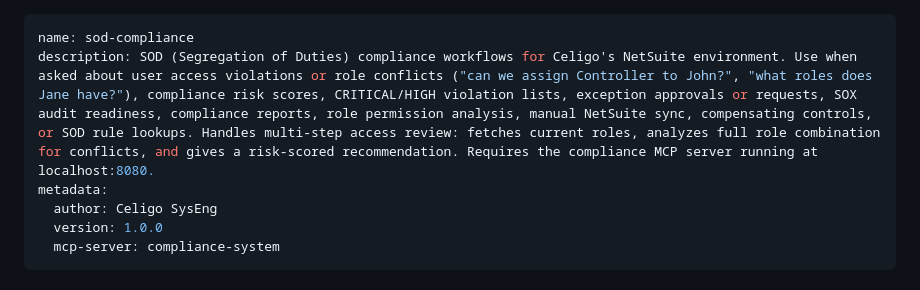
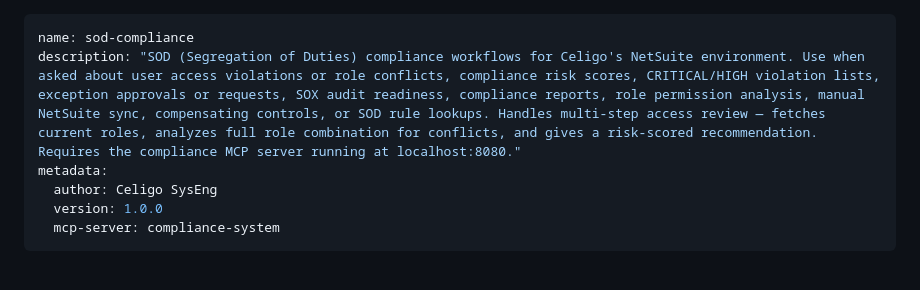
Before and after one commit to prsaha/compliance-agent, a Markdown page: skills/sod-compliance/SKILL.md, the part around the change. Drawn GitHub-style.

Commit message:
Fix YAML parse error in sod-compliance description (colon in unquoted string)
Wrapped description in double quotes and replaced colon-space separator
with em dash to prevent YAML treating it as a key-value mapping.

Co-Authored-By: Claude Sonnet 4.6 <noreply@anthropic.com>

```diff
--- a/skills/sod-compliance/SKILL.md
+++ b/skills/sod-compliance/SKILL.md
@@ -1,6 +1,6 @@
 ---
 name: sod-compliance
-description: SOD (Segregation of Duties) compliance workflows for Celigo's NetSuite environment. Use when asked about user access violations or role conflicts ("can we assign Controller to John?", "what roles does Jane have?"), compliance risk scores, CRITICAL/HIGH violation lists, exception approvals or requests, SOX audit readiness, compliance reports, role permission analysis, manual NetSuite sync, compensating controls, or SOD rule lookups. Handles multi-step access review: fetches current roles, analyzes full role combination for conflicts, and gives a risk-scored recommendation. Requires the compliance MCP server running at localhost:8080.
+description: "SOD (Segregation of Duties) compliance workflows for Celigo's NetSuite environment. Use when asked about user access violations or role conflicts, compliance risk scores, CRITICAL/HIGH violation lists, exception approvals or requests, SOX audit readiness, compliance reports, role permission analysis, manual NetSuite sync, compensating controls, or SOD rule lookups. Handles multi-step access review — fetches current roles, analyzes full role combination for conflicts, and gives a risk-scored recommendation. Requires the compliance MCP server running at localhost:8080."
 metadata:
   author: Celigo SysEng
   version: 1.0.0
```
